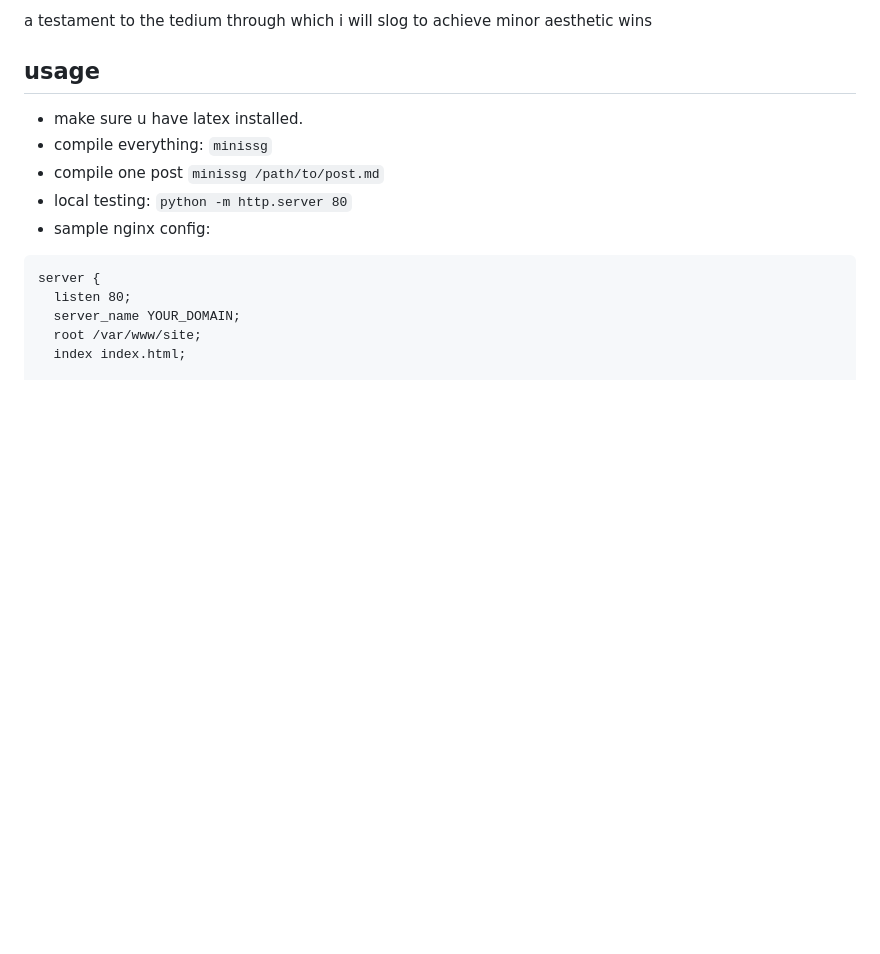
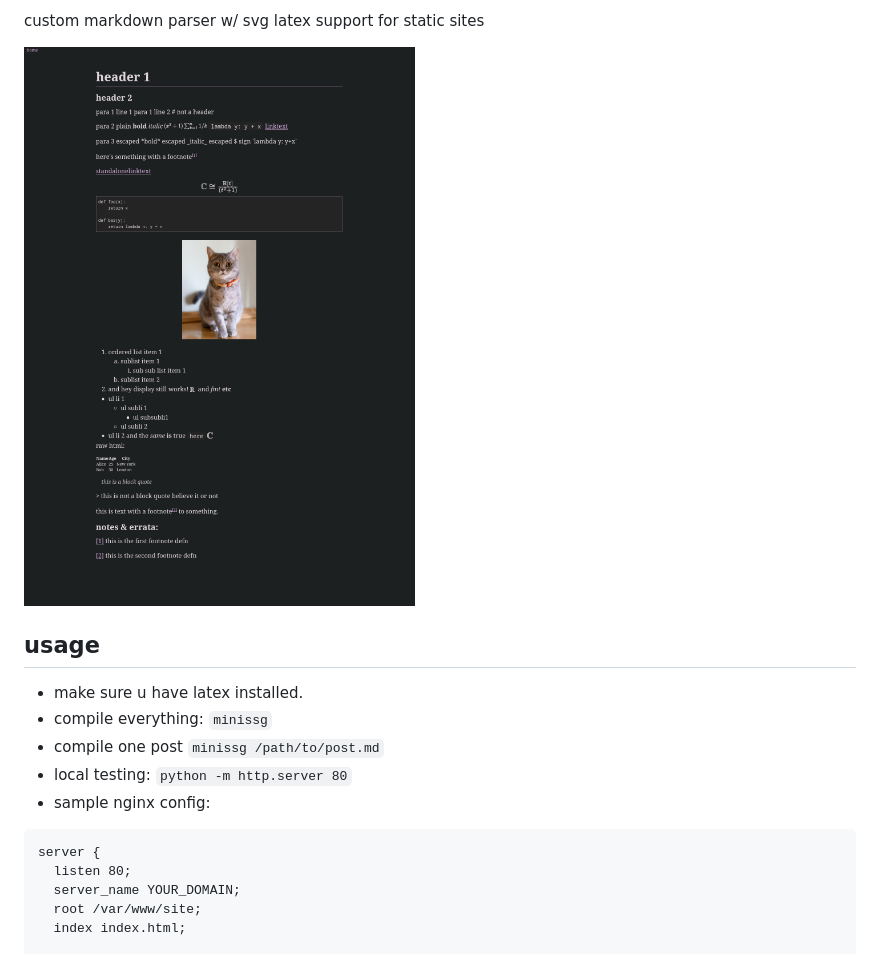
Before and after one commit to p33m5t3r/minissg, a Markdown page: README.md, the part around the change. Drawn GitHub-style; pictures changed too: readme.png (added); blank space fills up the shorter version.

Commit message:
readme img

```diff
--- a/README.md
+++ b/README.md
@@ -1,6 +1,7 @@
 
-a testament to the tedium through which i will slog to achieve minor aesthetic wins
+custom markdown parser w/ svg latex support for static sites
 
+![example render](readme.png)
 
 ## usage
 
```
